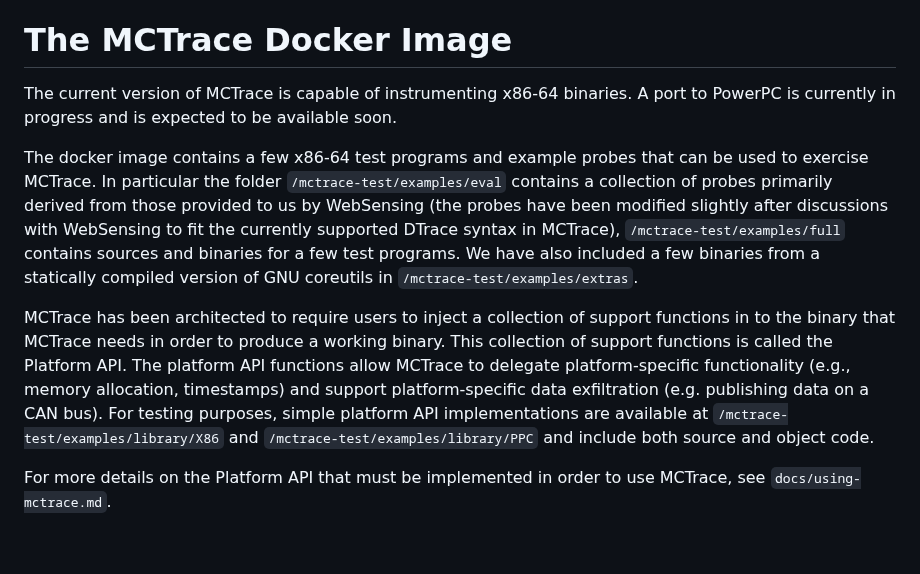
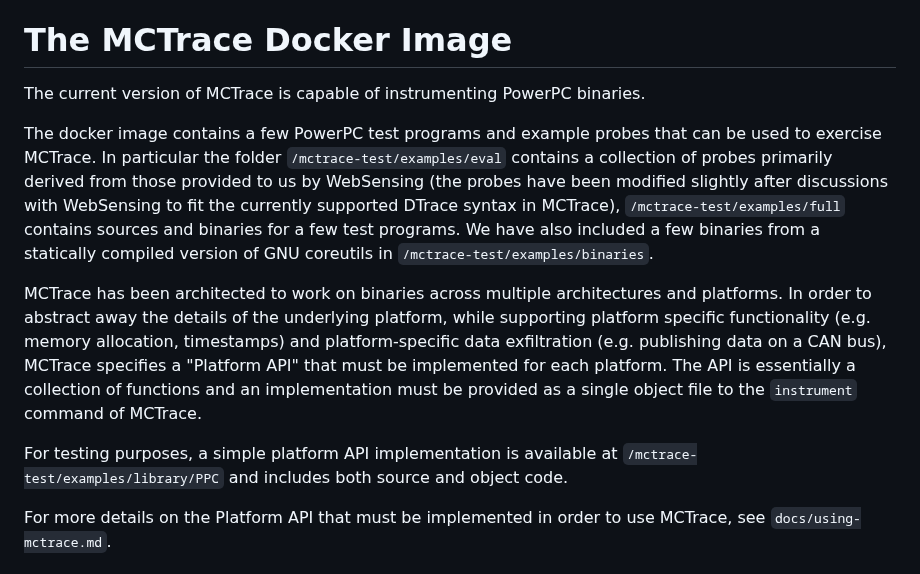
Before and after one commit to GaloisInc/mctrace, a Markdown page: docs/README-release.md, the part around the change. Rendered like a GitHub page; blank space fills up the shorter version.

Commit message:
Updates to "The MCTrace Docker Image" section

```diff
--- a/docs/README-release.md
+++ b/docs/README-release.md
@@ -39,11 +39,10 @@ This should leave you in a bash shell in the directory `/mctrace-test`.
 
 # The MCTrace Docker Image
 
-The current version of MCTrace is capable of instrumenting x86-64
-binaries. A port to PowerPC is currently in progress and is expected to
-be available soon.
+The current version of MCTrace is capable of instrumenting PowerPC
+binaries.
 
-The docker image contains a few x86-64 test programs and example
+The docker image contains a few PowerPC test programs and example
 probes that can be used to exercise MCTrace. In particular the folder
 `/mctrace-test/examples/eval` contains a collection of probes primarily
 derived from those provided to us by WebSensing (the probes have been
@@ -51,18 +50,21 @@ modified slightly after discussions with WebSensing to fit the currently
 supported DTrace syntax in MCTrace), `/mctrace-test/examples/full`
 contains sources and binaries for a few test programs. We have also
 included a few binaries from a statically compiled version of GNU
-coreutils in `/mctrace-test/examples/extras`.
+coreutils in `/mctrace-test/examples/binaries`.
 
-MCTrace has been architected to require users to inject a collection
-of support functions in to the binary that MCTrace needs in order to
-produce a working binary. This collection of support functions is
-called the Platform API. The platform API functions allow MCTrace to
-delegate platform-specific functionality (e.g., memory allocation,
-timestamps) and support platform-specific data exfiltration (e.g.
-publishing data on a CAN bus). For testing purposes, simple platform API
-implementations are available at `/mctrace-test/examples/library/X86`
-and `/mctrace-test/examples/library/PPC` and include both source and
-object code.
+
+MCTrace has been architected to work on binaries across multiple architectures
+and platforms. In order to abstract away the details of the underlying platform,
+while supporting platform specific functionality (e.g. memory
+allocation, timestamps) and platform-specific data exfiltration (e.g.
+publishing data on a CAN bus), MCTrace specifies a "Platform API" that must be
+implemented for each platform. The API is essentially a collection of functions and
+an implementation must be provided as a single object file to the `instrument` command
+of MCTrace.
+
+For testing purposes, a simple platform API
+implementation is available at `/mctrace-test/examples/library/PPC`
+and includes both source and object code.
 
 For more details on the Platform API that must be implemented in order
 to use MCTrace, see `docs/using-mctrace.md`.
```
